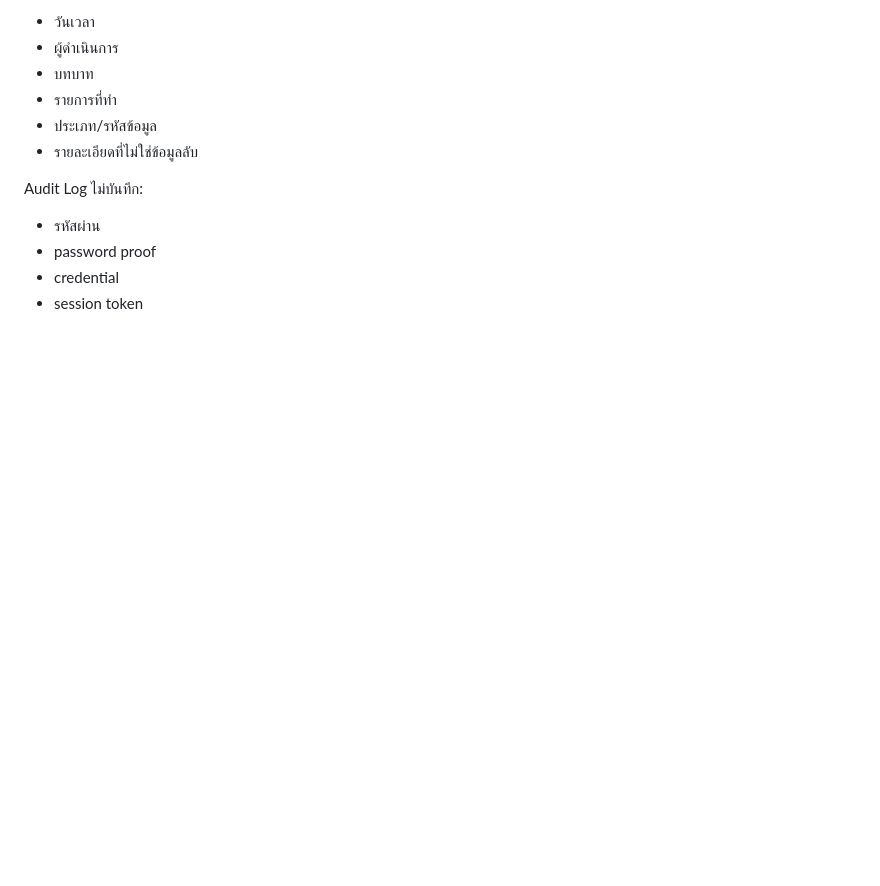
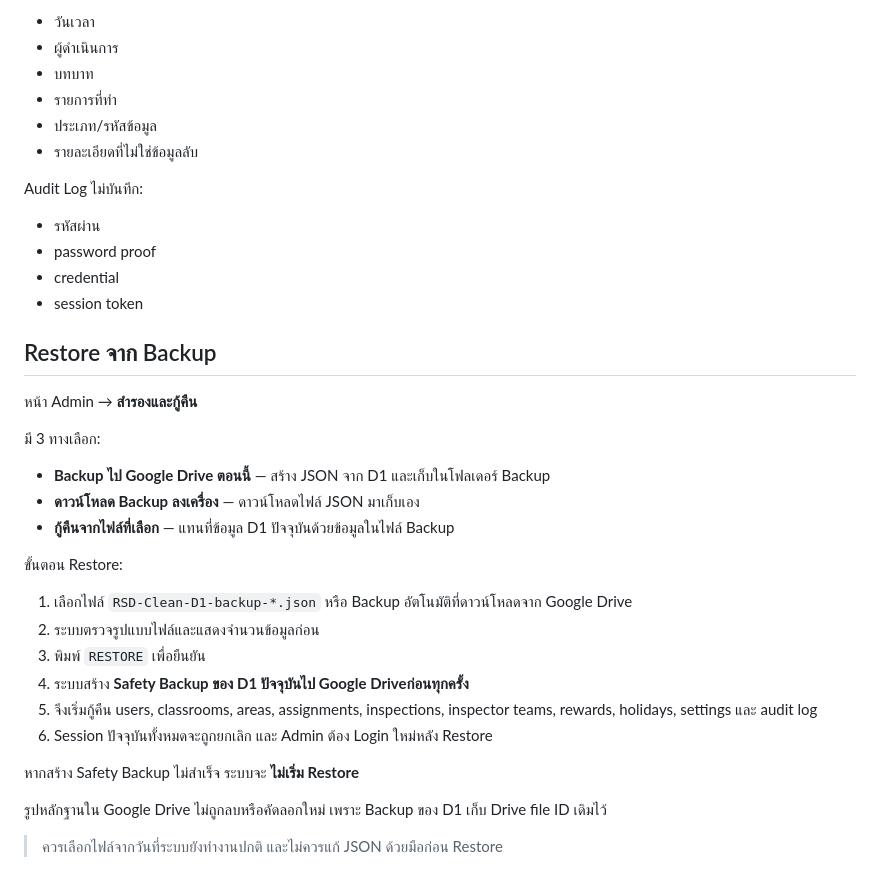
Before and after one commit to yoottana-cyber/rsd-clean, a Markdown page: AUDIT-BACKUP-TH.md, the part around the change. Drawn GitHub-style; blank space fills up the shorter version.

Commit message:
Document safe backup restore workflow

```diff
--- a/AUDIT-BACKUP-TH.md
+++ b/AUDIT-BACKUP-TH.md
@@ -77,3 +77,29 @@ Audit Log ไม่บันทึก:
 - password proof
 - credential
 - session token
+
+
+## Restore จาก Backup
+
+หน้า Admin → **สำรองและกู้คืน**
+
+มี 3 ทางเลือก:
+
+- **Backup ไป Google Drive ตอนนี้** — สร้าง JSON จาก D1 และเก็บในโฟลเดอร์ Backup
+- **ดาวน์โหลด Backup ลงเครื่อง** — ดาวน์โหลดไฟล์ JSON มาเก็บเอง
+- **กู้คืนจากไฟล์ที่เลือก** — แทนที่ข้อมูล D1 ปัจจุบันด้วยข้อมูลในไฟล์ Backup
+
+ขั้นตอน Restore:
+
+1. เลือกไฟล์ `RSD-Clean-D1-backup-*.json` หรือ Backup อัตโนมัติที่ดาวน์โหลดจาก Google Drive
+2. ระบบตรวจรูปแบบไฟล์และแสดงจำนวนข้อมูลก่อน
+3. พิมพ์ `RESTORE` เพื่อยืนยัน
+4. ระบบสร้าง **Safety Backup ของ D1 ปัจจุบันไป Google Driveก่อนทุกครั้ง**
+5. จึงเริ่มกู้คืน users, classrooms, areas, assignments, inspections, inspector teams, rewards, holidays, settings และ audit log
+6. Session ปัจจุบันทั้งหมดจะถูกยกเลิก และ Admin ต้อง Login ใหม่หลัง Restore
+
+หากสร้าง Safety Backup ไม่สำเร็จ ระบบจะ **ไม่เริ่ม Restore**
+
+รูปหลักฐานใน Google Drive ไม่ถูกลบหรือคัดลอกใหม่ เพราะ Backup ของ D1 เก็บ Drive file ID เดิมไว้
+
+> ควรเลือกไฟล์จากวันที่ระบบยังทำงานปกติ และไม่ควรแก้ JSON ด้วยมือก่อน Restore
```
